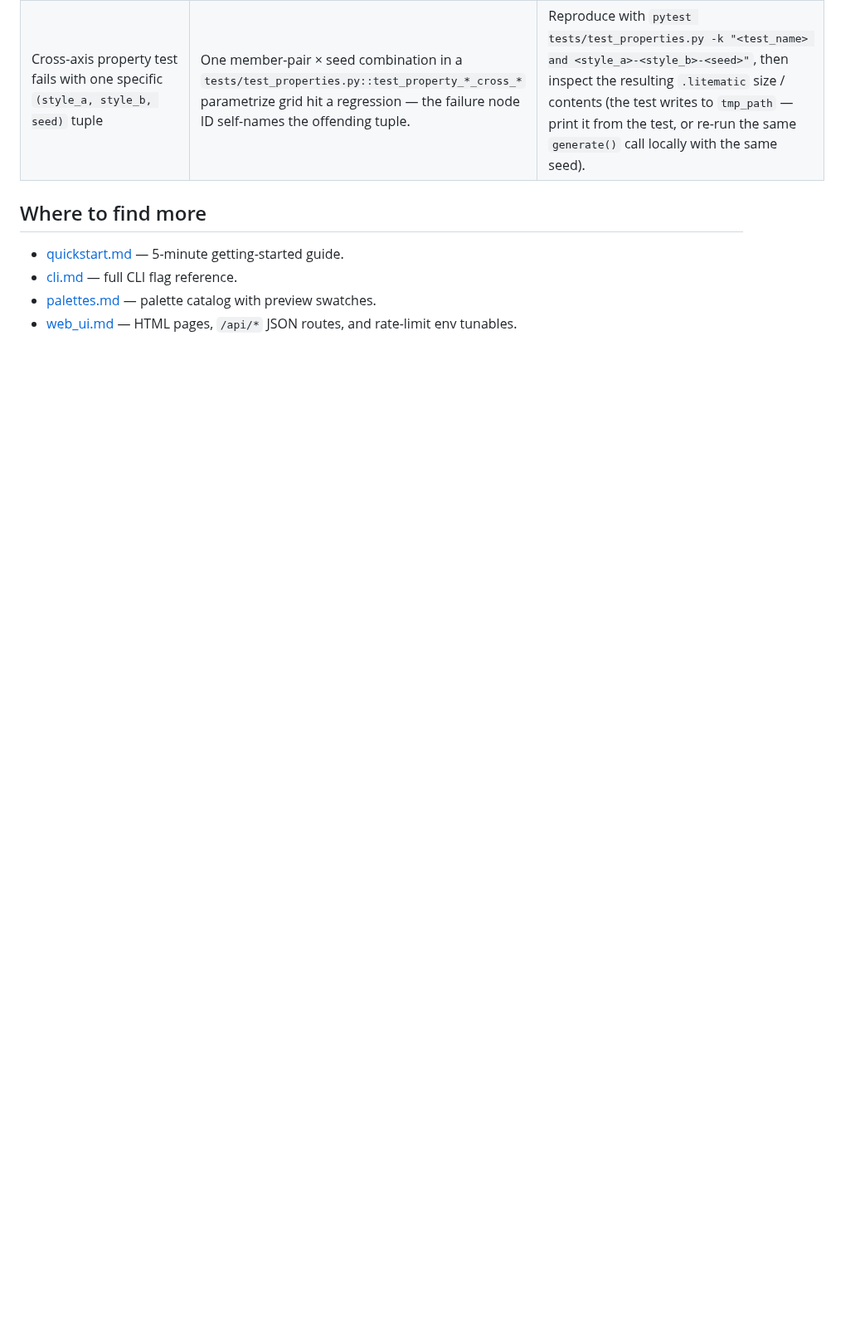
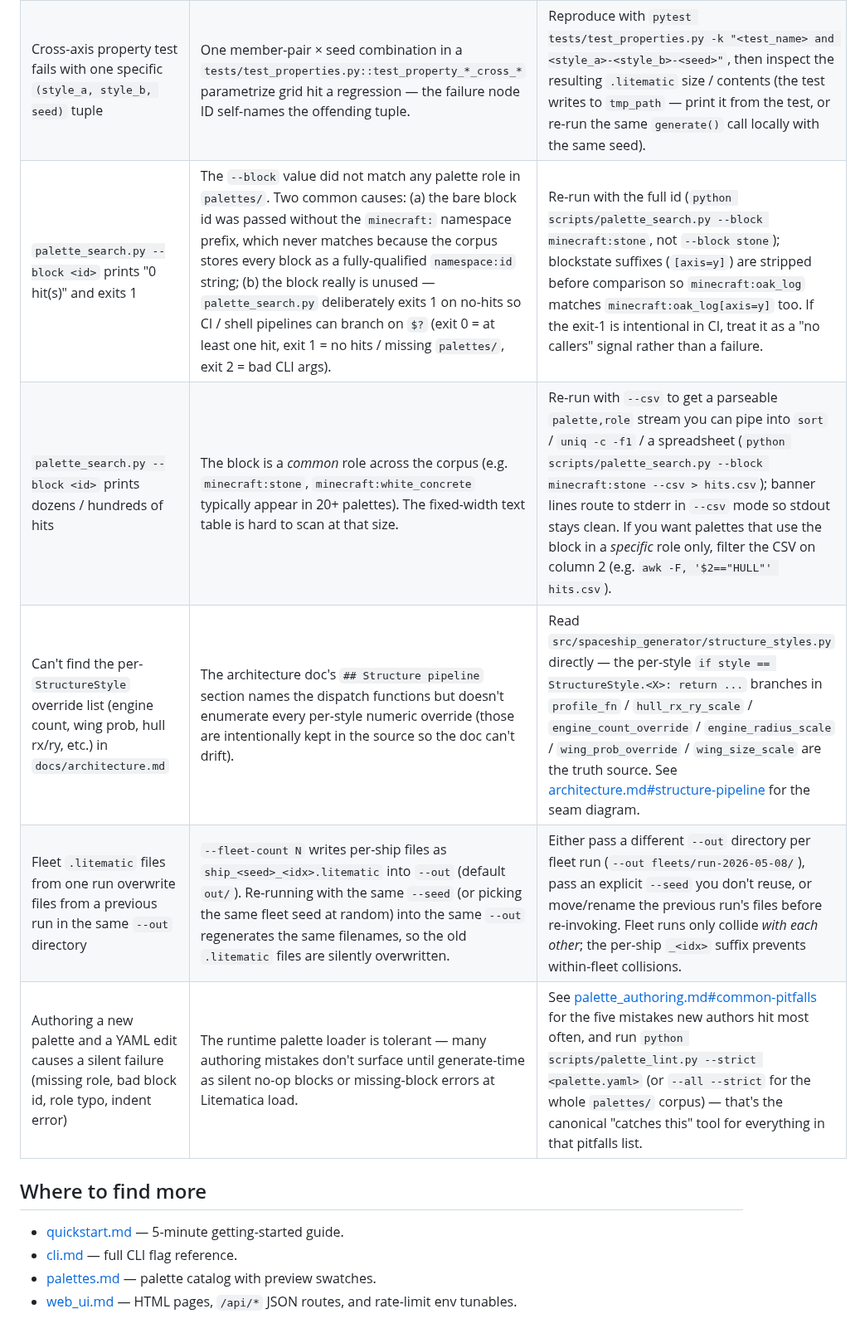
Before and after one commit to KazooKat/Spaceship-Generator, a Markdown page: docs/troubleshooting.md, the part around the change. Shown at 83% size. GitHub-like rendering; blank space fills up the shorter version.

Commit message:
docs(troubleshooting): extend with 4-6 entries on palette_search, structure overrides, fleet output, palette pitfalls, cross-axis test failures (feat-docs-troubleshooting-extension-2)

```diff
--- a/docs/troubleshooting.md
+++ b/docs/troubleshooting.md
@@ -26,6 +26,11 @@ Quick reference for common errors when running the spaceship generator. Companio
 | `GET /api/version` returns `{"version": "0.0.0+unknown"}` | The route uses `importlib.metadata.version("spaceship-generator")`, which returns the editable-install fallback when the package was installed with `pip install -e .` in some environments (no installed `.dist-info`). | Re-install non-editable (`pip install .`) for a release-tagged build, wait for the next release tag, or read `__version__` from the package directly (`python -c "import spaceship_generator; print(spaceship_generator.__version__)"`). See [web_ui.md](web_ui.md) for the route. |
 | `palette_diff.py` shows `<missing>` for a role | The role is defined in only one of the two palettes; `scripts/palette_diff.py` treats absent roles as gaps rather than errors, since palettes legitimately diverge on optional roles. | To see which roles are MANDATORY (and would therefore be a real defect when missing) run `python scripts/palette_lint.py --strict` against each palette — strict mode surfaces every missing required role. |
 | Cross-axis property test fails with one specific `(style_a, style_b, seed)` tuple | One member-pair × seed combination in a `tests/test_properties.py::test_property_*_cross_*` parametrize grid hit a regression — the failure node ID self-names the offending tuple. | Reproduce with `pytest tests/test_properties.py -k "<test_name> and <style_a>-<style_b>-<seed>"`, then inspect the resulting `.litematic` size / contents (the test writes to `tmp_path` — print it from the test, or re-run the same `generate()` call locally with the same seed). |
+| `palette_search.py --block <id>` prints "0 hit(s)" and exits 1 | The `--block` value did not match any palette role in `palettes/`. Two common causes: (a) the bare block id was passed without the `minecraft:` namespace prefix, which never matches because the corpus stores every block as a fully-qualified `namespace:id` string; (b) the block really is unused — `palette_search.py` deliberately exits 1 on no-hits so CI / shell pipelines can branch on `$?` (exit 0 = at least one hit, exit 1 = no hits / missing `palettes/`, exit 2 = bad CLI args). | Re-run with the full id (`python scripts/palette_search.py --block minecraft:stone`, not `--block stone`); blockstate suffixes (`[axis=y]`) are stripped before comparison so `minecraft:oak_log` matches `minecraft:oak_log[axis=y]` too. If the exit-1 is intentional in CI, treat it as a "no callers" signal rather than a failure. |
+| `palette_search.py --block <id>` prints dozens / hundreds of hits | The block is a *common* role across the corpus (e.g. `minecraft:stone`, `minecraft:white_concrete` typically appear in 20+ palettes). The fixed-width text table is hard to scan at that size. | Re-run with `--csv` to get a parseable `palette,role` stream you can pipe into `sort` / `uniq -c -f1` / a spreadsheet (`python scripts/palette_search.py --block minecraft:stone --csv > hits.csv`); banner lines route to stderr in `--csv` mode so stdout stays clean. If you want palettes that use the block in a *specific* role only, filter the CSV on column 2 (e.g. `awk -F, '$2=="HULL"' hits.csv`). |
+| Can't find the per-`StructureStyle` override list (engine count, wing prob, hull rx/ry, etc.) in `docs/architecture.md` | The architecture doc's `## Structure pipeline` section names the dispatch functions but doesn't enumerate every per-style numeric override (those are intentionally kept in the source so the doc can't drift). | Read `src/spaceship_generator/structure_styles.py` directly — the per-style `if style == StructureStyle.<X>: return ...` branches in `profile_fn` / `hull_rx_ry_scale` / `engine_count_override` / `engine_radius_scale` / `wing_prob_override` / `wing_size_scale` are the truth source. See [architecture.md#structure-pipeline](architecture.md#structure-pipeline) for the seam diagram. |
+| Fleet `.litematic` files from one run overwrite files from a previous run in the same `--out` directory | `--fleet-count N` writes per-ship files as `ship_<seed>_<idx>.litematic` into `--out` (default `out/`). Re-running with the same `--seed` (or picking the same fleet seed at random) into the same `--out` regenerates the same filenames, so the old `.litematic` files are silently overwritten. | Either pass a different `--out` directory per fleet run (`--out fleets/run-2026-05-08/`), pass an explicit `--seed` you don't reuse, or move/rename the previous run's files before re-invoking. Fleet runs only collide *with each other*; the per-ship `_<idx>` suffix prevents within-fleet collisions. |
+| Authoring a new palette and a YAML edit causes a silent failure (missing role, bad block id, role typo, indent error) | The runtime palette loader is tolerant — many authoring mistakes don't surface until generate-time as silent no-op blocks or missing-block errors at Litematica load. | See [palette_authoring.md#common-pitfalls](palette_authoring.md#common-pitfalls) for the five mistakes new authors hit most often, and run `python scripts/palette_lint.py --strict <palette.yaml>` (or `--all --strict` for the whole `palettes/` corpus) — that's the canonical "catches this" tool for everything in that pitfalls list. |
 
 ## Where to find more
 
```
